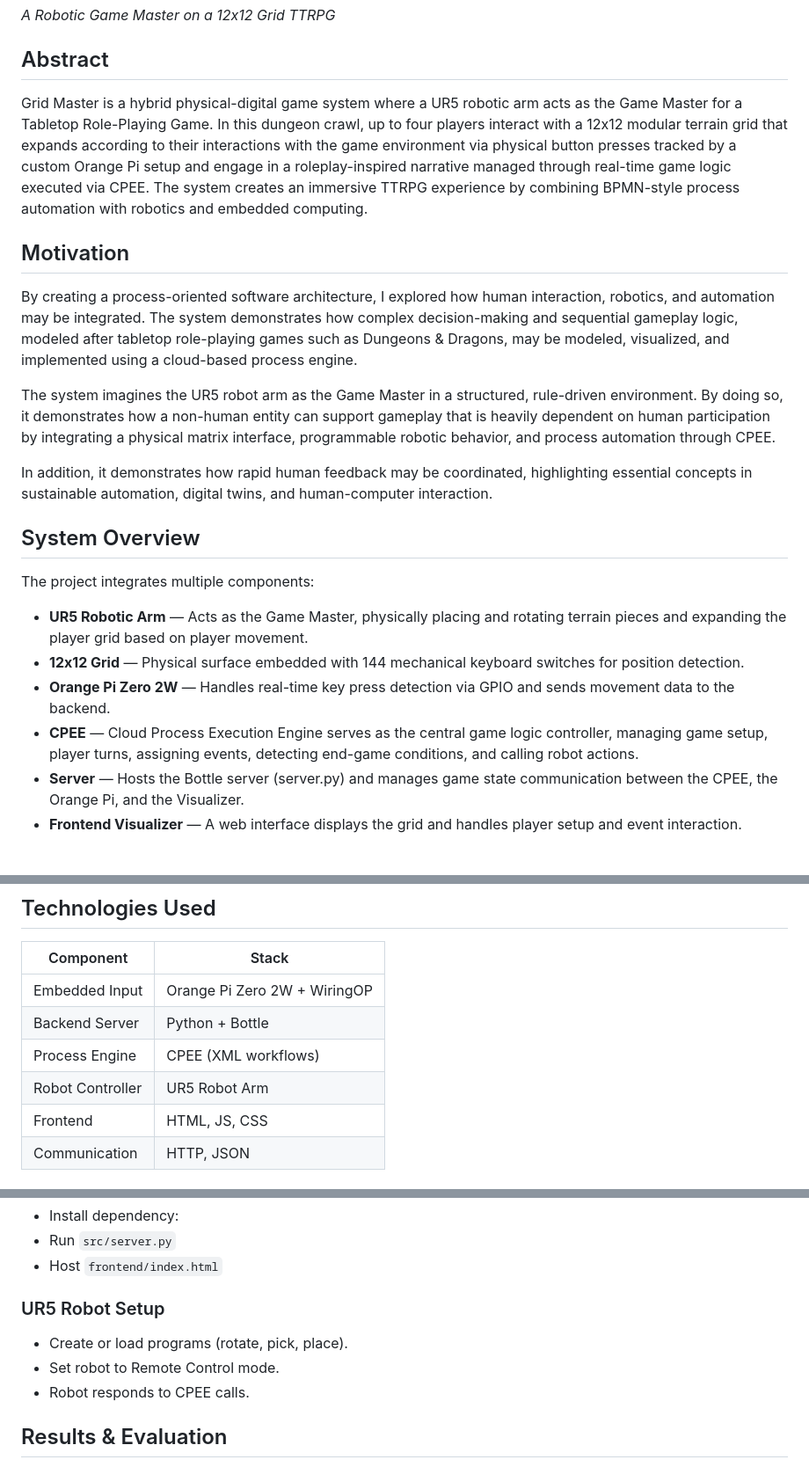
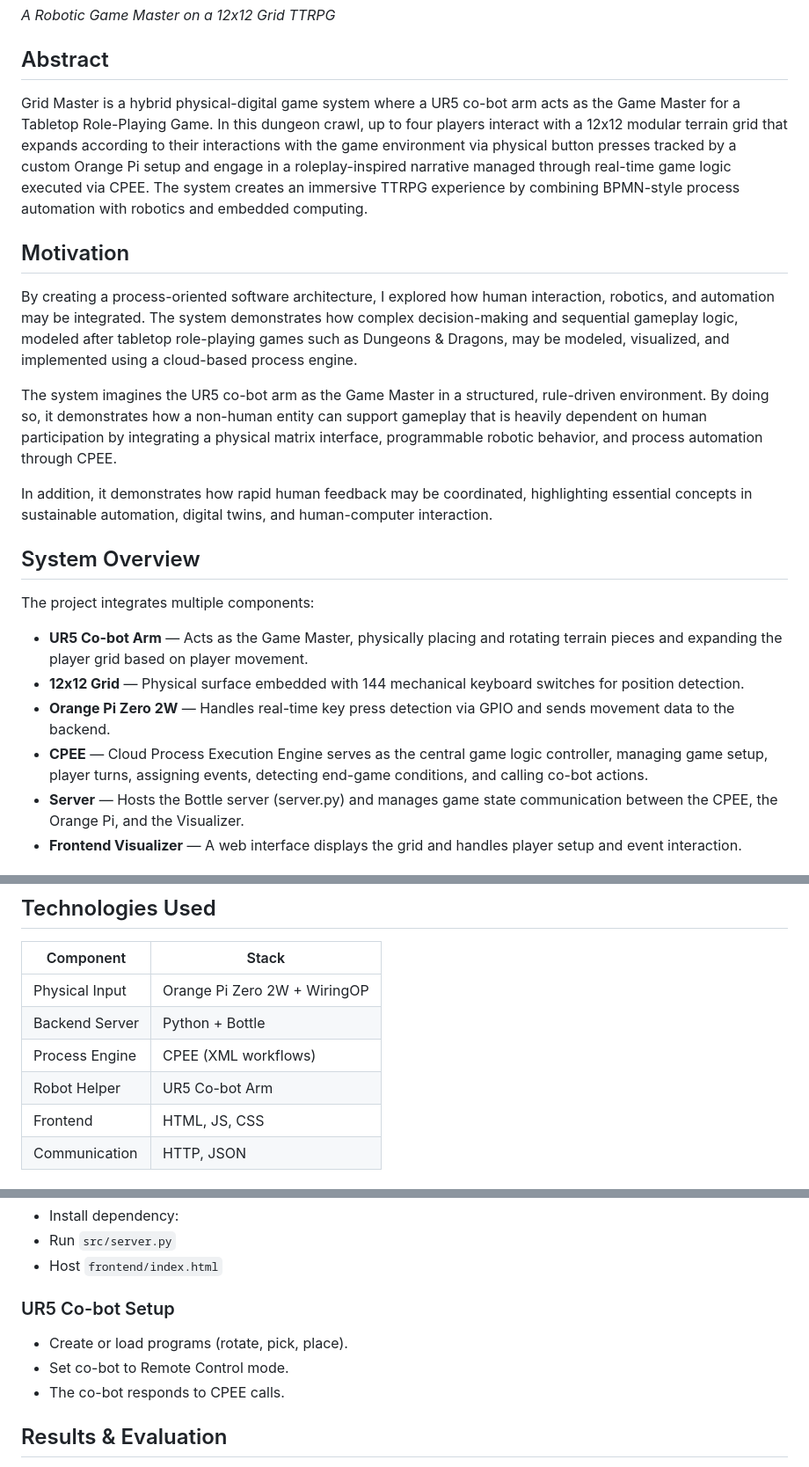
Before and after one commit to iamZackZack/grid-master, a Markdown page: README.md, 3 parts joined by grey strips. Shown: that part at 88% size. Rendered like a GitHub page.

```diff
--- a/README.md
+++ b/README.md
@@ -4,13 +4,13 @@
 
 ## Abstract
 
-Grid Master is a hybrid physical-digital game system where a UR5 robotic arm acts as the Game Master for a Tabletop Role-Playing Game. In this dungeon crawl, up to four players interact with a 12x12 modular terrain grid that expands according to their interactions with the game environment via physical button presses tracked by a custom Orange Pi setup and engage in a roleplay-inspired narrative managed through real-time game logic executed via CPEE. The system creates an immersive TTRPG experience by combining BPMN-style process automation with robotics and embedded computing.
+Grid Master is a hybrid physical-digital game system where a UR5 co-bot arm acts as the Game Master for a Tabletop Role-Playing Game. In this dungeon crawl, up to four players interact with a 12x12 modular terrain grid that expands according to their interactions with the game environment via physical button presses tracked by a custom Orange Pi setup and engage in a roleplay-inspired narrative managed through real-time game logic executed via CPEE. The system creates an immersive TTRPG experience by combining BPMN-style process automation with robotics and embedded computing.
 
 ## Motivation
 
 By creating a process-oriented software architecture, I explored how human interaction, robotics, and automation may be integrated. The system demonstrates how complex decision-making and sequential gameplay logic, modeled after tabletop role-playing games such as Dungeons & Dragons, may be modeled, visualized, and implemented using a cloud-based process engine.
 
-The system imagines the UR5 robot arm as the Game Master in a structured, rule-driven environment. By doing so, it demonstrates how a non-human entity can support gameplay that is heavily dependent on human participation by integrating a physical matrix interface, programmable robotic behavior, and process automation through CPEE.
+The system imagines the UR5 co-bot arm as the Game Master in a structured, rule-driven environment. By doing so, it demonstrates how a non-human entity can support gameplay that is heavily dependent on human participation by integrating a physical matrix interface, programmable robotic behavior, and process automation through CPEE.
 
 In addition, it demonstrates how rapid human feedback may be coordinated, highlighting essential concepts in sustainable automation, digital twins, and human-computer interaction.
 
@@ -18,10 +18,10 @@ In addition, it demonstrates how rapid human feedback may be coordinated, highli
 
 The project integrates multiple components:
 
-* **UR5 Robotic Arm** — Acts as the Game Master, physically placing and rotating terrain pieces and expanding the player grid based on player movement.
+* **UR5 Co-bot Arm** — Acts as the Game Master, physically placing and rotating terrain pieces and expanding the player grid based on player movement.
 * **12x12 Grid** — Physical surface embedded with 144 mechanical keyboard switches for position detection.
 * **Orange Pi Zero 2W** — Handles real-time key press detection via GPIO and sends movement data to the backend.
-* **CPEE** — Cloud Process Execution Engine serves as the central game logic controller, managing game setup, player turns, assigning events, detecting end-game conditions, and calling robot actions.
+* **CPEE** — Cloud Process Execution Engine serves as the central game logic controller, managing game setup, player turns, assigning events, detecting end-game conditions, and calling co-bot actions.
 * **Server** — Hosts the Bottle server (server.py) and manages game state communication between the CPEE, the Orange Pi, and the Visualizer.
 * **Frontend Visualizer** — A web interface displays the grid and handles player setup and event interaction.
 
@@ -48,10 +48,10 @@ grid-master/
 
 | Component        | Stack                               |
 | ---------------- | ----------------------------------- |
-| Embedded Input   | Orange Pi Zero 2W + WiringOP        |
+| Physical Input   | Orange Pi Zero 2W + WiringOP        |
 | Backend Server   | Python + Bottle                     |
 | Process Engine   | CPEE (XML workflows)                |
-| Robot Controller | UR5 Robot Arm                       |
+| Robot Helper     | UR5 Co-bot Arm                      |
 | Frontend         | HTML, JS, CSS                       |
 | Communication    | HTTP, JSON                          |
 
@@ -126,11 +126,11 @@ For ease of use, I also made it so the Orange Pi automatically connects to Wi-Fi
 * Run `src/server.py`
 * Host `frontend/index.html`
 
-### UR5 Robot Setup
+### UR5 Co-bot Setup
 
 * Create or load programs (rotate, pick, place).
-* Set robot to Remote Control mode.
-* Robot responds to CPEE calls.
+* Set co-bot to Remote Control mode.
+* The co-bot responds to CPEE calls.
 
 ## Results & Evaluation
 
```
